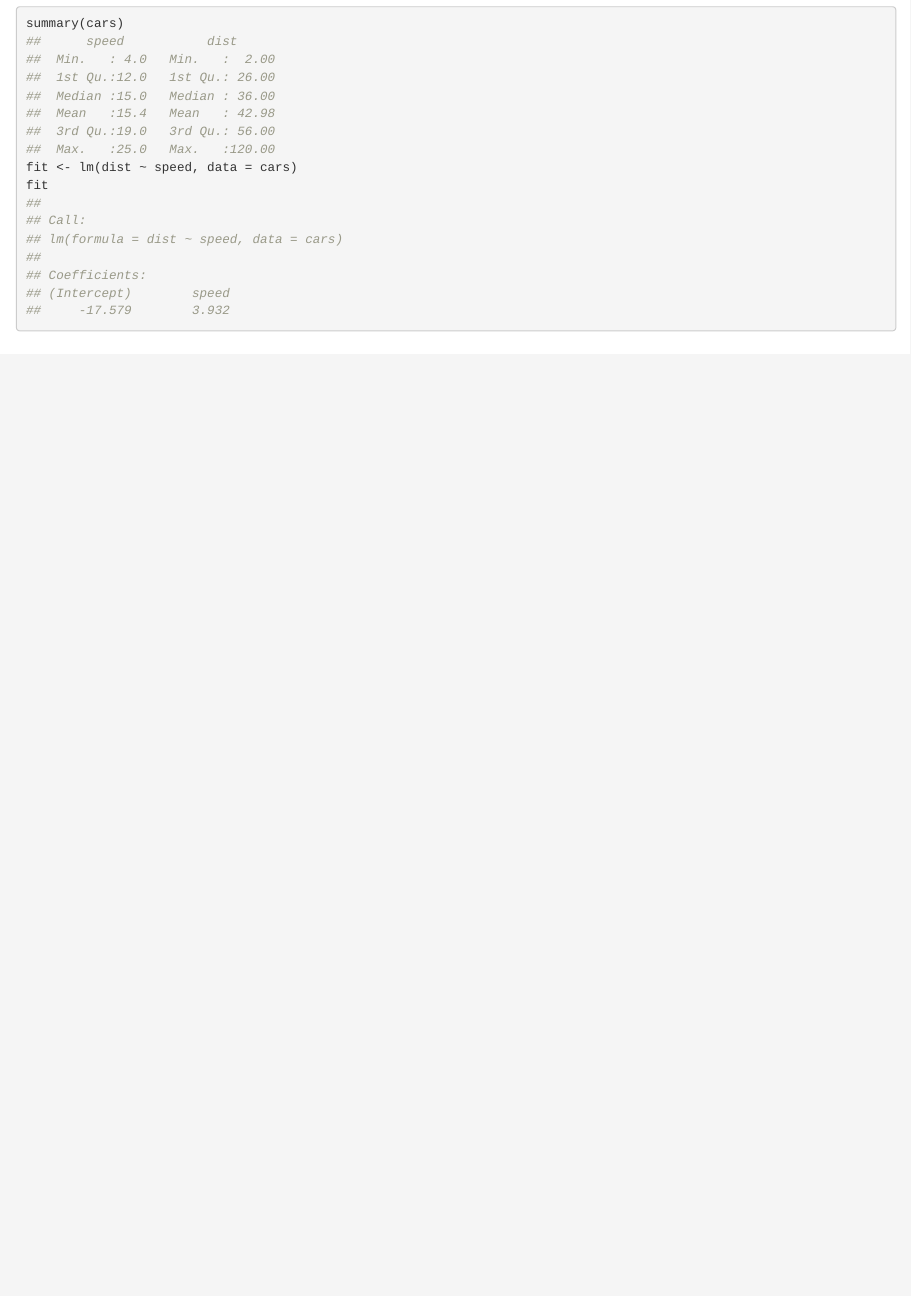
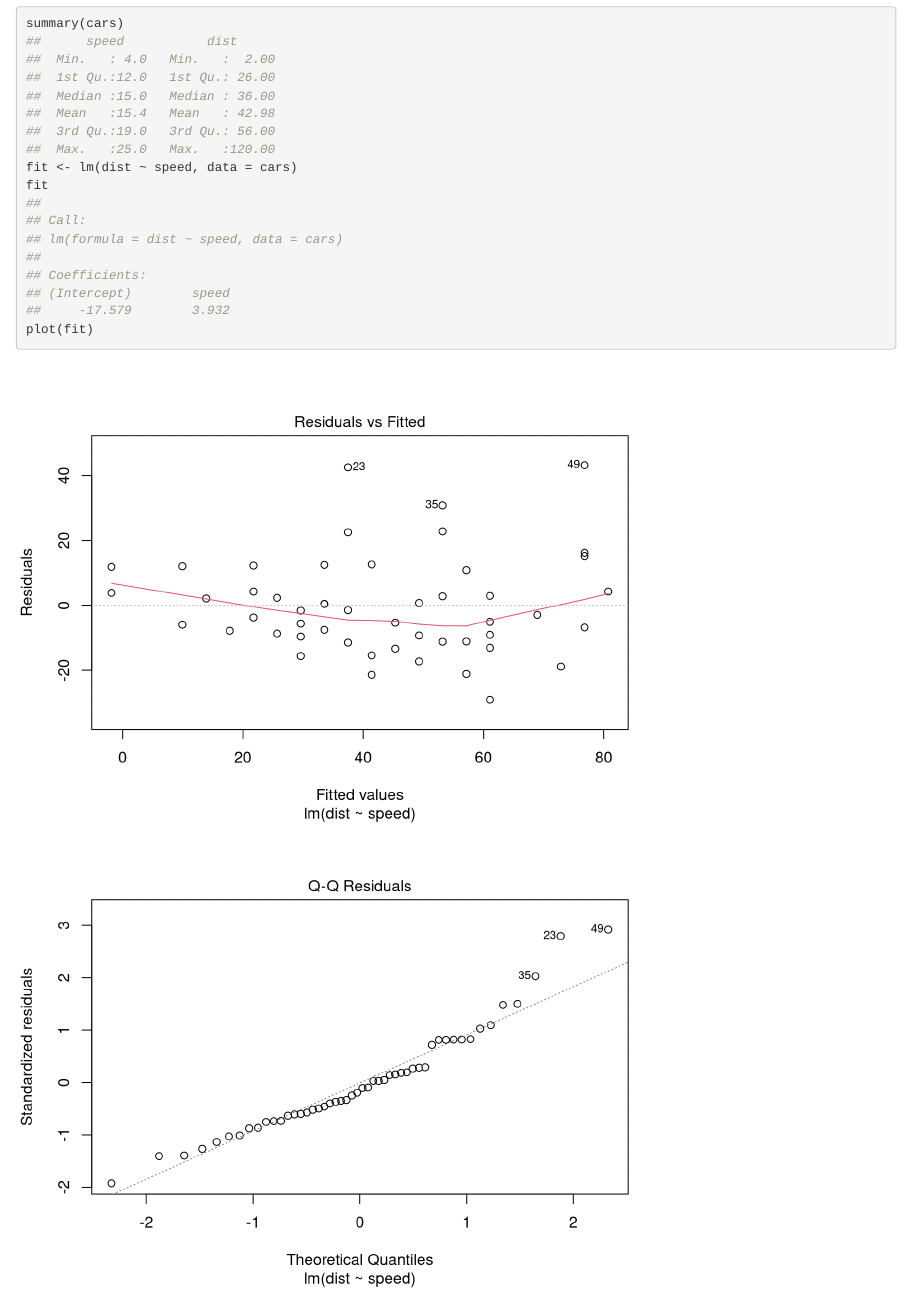
Before and after one commit to bparment1/testing_web_site, an R Markdown document (content/post/2015-07-23-r-rmarkdown.Rmd): the page in a window 1100 px wide, from 260 px down. Rendered offline with R 4.5, knitr and Pandoc, with nearby package versions.

Commit message:
testing edits to Hello

````diff
--- a/content/post/2015-07-23-r-rmarkdown.Rmd
+++ b/content/post/2015-07-23-r-rmarkdown.Rmd
@@ -20,6 +20,7 @@ You can embed an R code chunk like this:
 summary(cars)
 fit <- lm(dist ~ speed, data = cars)
 fit
+plot(fit)
 ```
 
 # Including Plots
````
